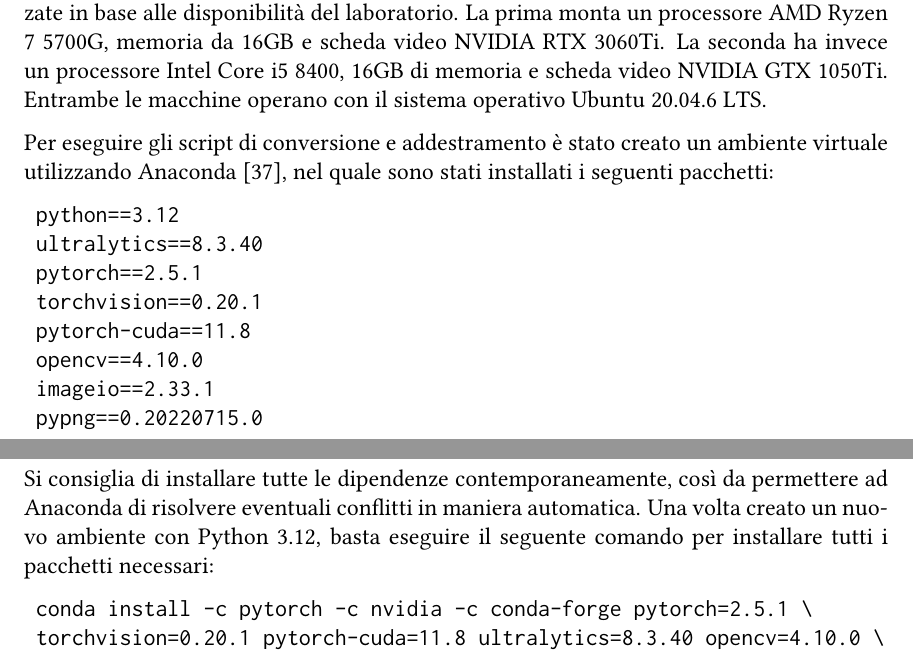
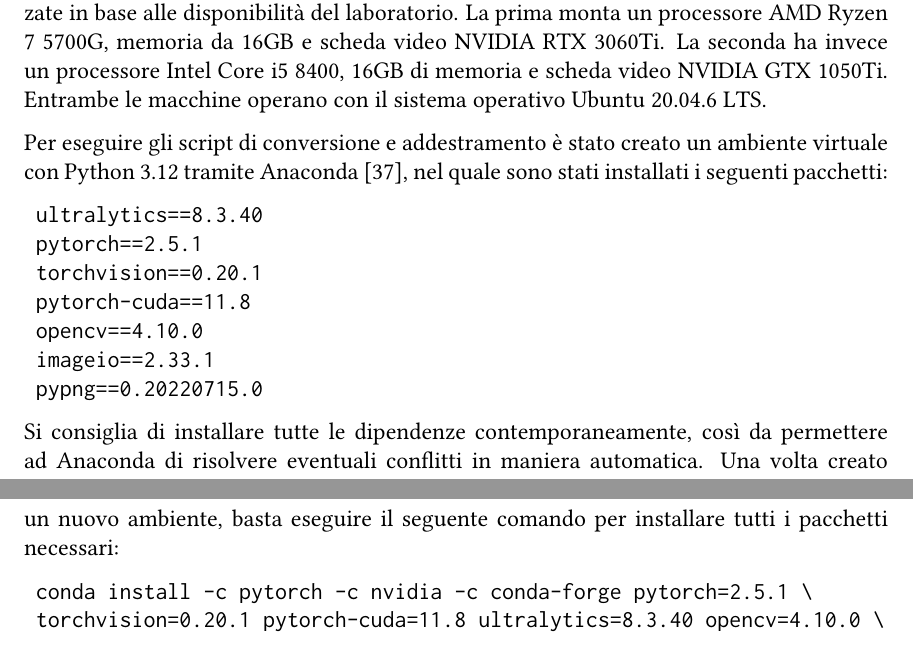
Before and after one commit to justcivah/bachelor-thesis, a LaTeX thesis (thesis.tex): two parts of pages 26 and 27 of 32, joined at a grey line, cut so that both start at the same text. Compiled offline with pdfLaTeX.

Commit message:
Continued chapter 5

```diff
--- a/thesis.tex
+++ b/thesis.tex
@@ -466,10 +466,9 @@
 
 Gli esperimenti descritti in questo capitolo sono stati svolti su due diverse macchine, utilizzate in base alle disponibilità del laboratorio. La prima monta un processore AMD Ryzen 7 5700G, memoria da 16GB e scheda video NVIDIA RTX 3060Ti. La seconda ha invece un processore Intel Core i5 8400, 16GB di memoria e scheda video NVIDIA GTX 1050Ti. Entrambe le macchine operano con il sistema operativo Ubuntu 20.04.6 LTS.
 
-Per eseguire gli script di conversione e addestramento è stato creato un ambiente virtuale utilizzando Anaconda~\cite{anaconda}, nel quale sono stati installati i seguenti pacchetti:
+Per eseguire gli script di conversione e addestramento è stato creato un ambiente virtuale con Python 3.12 tramite Anaconda~\cite{anaconda}, nel quale sono stati installati i seguenti pacchetti:
 
 \begin{verbatim}
-	python==3.12
 	ultralytics==8.3.40
 	pytorch==2.5.1
 	torchvision==0.20.1
@@ -479,7 +478,7 @@
 	pypng==0.20220715.0
 \end{verbatim}
 
-Si consiglia di installare tutte le dipendenze contemporaneamente, così da permettere ad Anaconda di risolvere eventuali conflitti in maniera automatica. Una volta creato un nuovo ambiente con Python 3.12, basta eseguire il seguente comando per installare tutti i pacchetti necessari:
+Si consiglia di installare tutte le dipendenze contemporaneamente, così da permettere ad Anaconda di risolvere eventuali conflitti in maniera automatica. Una volta creato un nuovo ambiente, basta eseguire il seguente comando per installare tutti i pacchetti necessari:
 
 \begin{verbatim}
 	conda install -c pytorch -c nvidia -c conda-forge pytorch=2.5.1 \
```
Also changed, not shown: thesis.tex (2 more changed lines).
